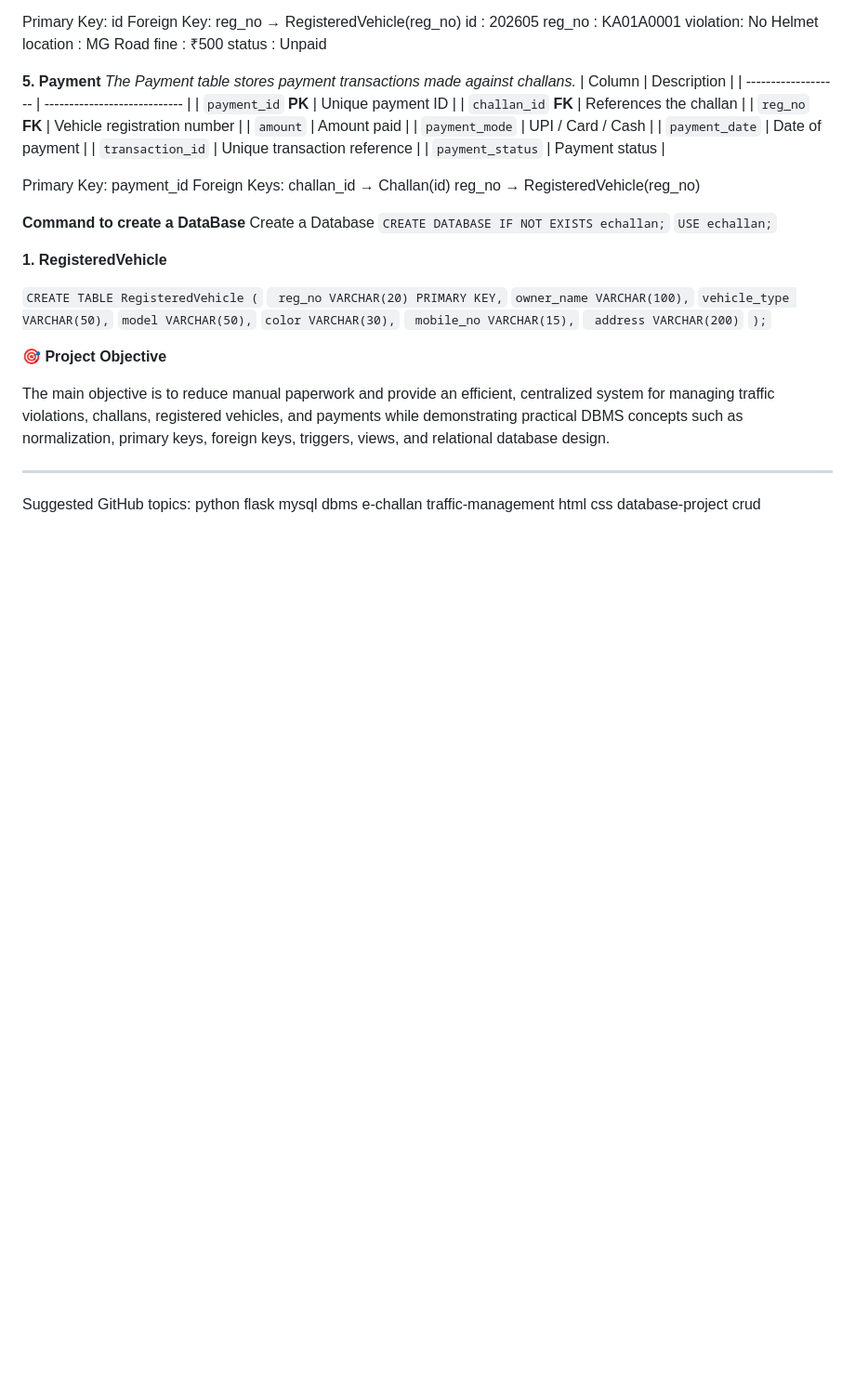
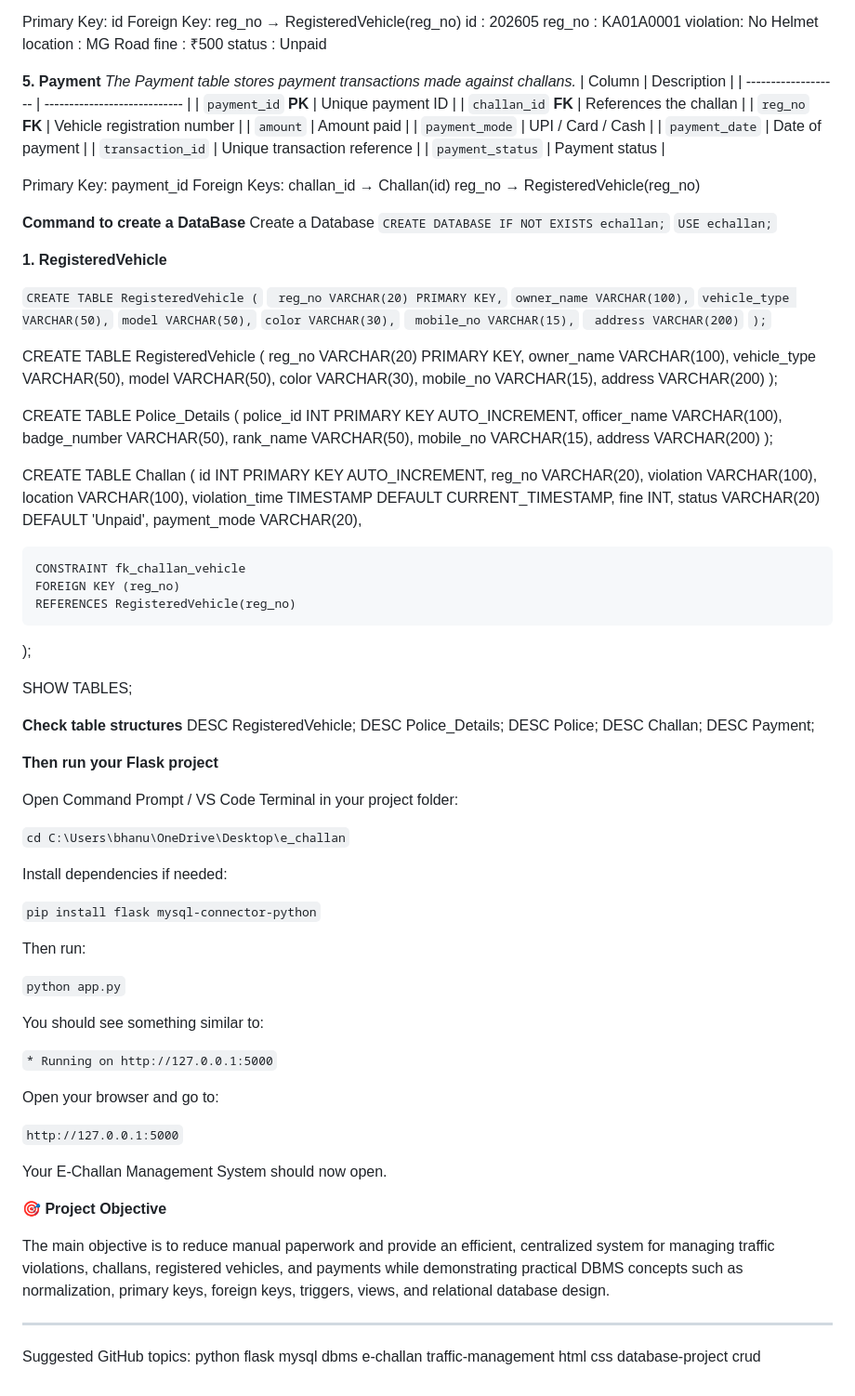
Before and after one commit to bhan91/E-Challan-Management-System, a Markdown page: README.md, the part around the change. Shown at 93% size. Rendered like a GitHub page; blank space fills up the shorter version.

````diff
--- a/README.md
+++ b/README.md
@@ -196,6 +196,74 @@ Create a Database
    ``` address VARCHAR(200)```
 ```);```
 
+CREATE TABLE RegisteredVehicle (
+    reg_no VARCHAR(20) PRIMARY KEY,
+    owner_name VARCHAR(100),
+    vehicle_type VARCHAR(50),
+    model VARCHAR(50),
+    color VARCHAR(30),
+    mobile_no VARCHAR(15),
+    address VARCHAR(200)
+);
+
+CREATE TABLE Police_Details (
+    police_id INT PRIMARY KEY AUTO_INCREMENT,
+    officer_name VARCHAR(100),
+    badge_number VARCHAR(50),
+    rank_name VARCHAR(50),
+    mobile_no VARCHAR(15),
+    address VARCHAR(200)
+);
+
+CREATE TABLE Challan (
+    id INT PRIMARY KEY AUTO_INCREMENT,
+    reg_no VARCHAR(20),
+    violation VARCHAR(100),
+    location VARCHAR(100),
+    violation_time TIMESTAMP DEFAULT CURRENT_TIMESTAMP,
+    fine INT,
+    status VARCHAR(20) DEFAULT 'Unpaid',
+    payment_mode VARCHAR(20),
+
+    CONSTRAINT fk_challan_vehicle
+    FOREIGN KEY (reg_no)
+    REFERENCES RegisteredVehicle(reg_no)
+);
+
+SHOW TABLES;
+
+**Check table structures**
+DESC RegisteredVehicle;
+DESC Police_Details;
+DESC Police;
+DESC Challan;
+DESC Payment;
+
+
+**Then run your Flask project**
+
+Open Command Prompt / VS Code Terminal in your project folder:
+
+``cd C:\Users\bhanu\OneDrive\Desktop\e_challan``
+
+Install dependencies if needed:
+
+``pip install flask mysql-connector-python``
+
+Then run:
+
+``python app.py``
+
+You should see something similar to:
+
+``* Running on http://127.0.0.1:5000``
+
+Open your browser and go to:
+
+``http://127.0.0.1:5000``
+
+Your E-Challan Management System should now open.
+
 **🎯 Project Objective**
 
 The main objective is to reduce manual paperwork and provide an efficient, centralized system for managing traffic violations, challans, registered vehicles, and payments while demonstrating practical DBMS concepts such as normalization, primary keys, foreign keys, triggers, views, and relational database design.
````
